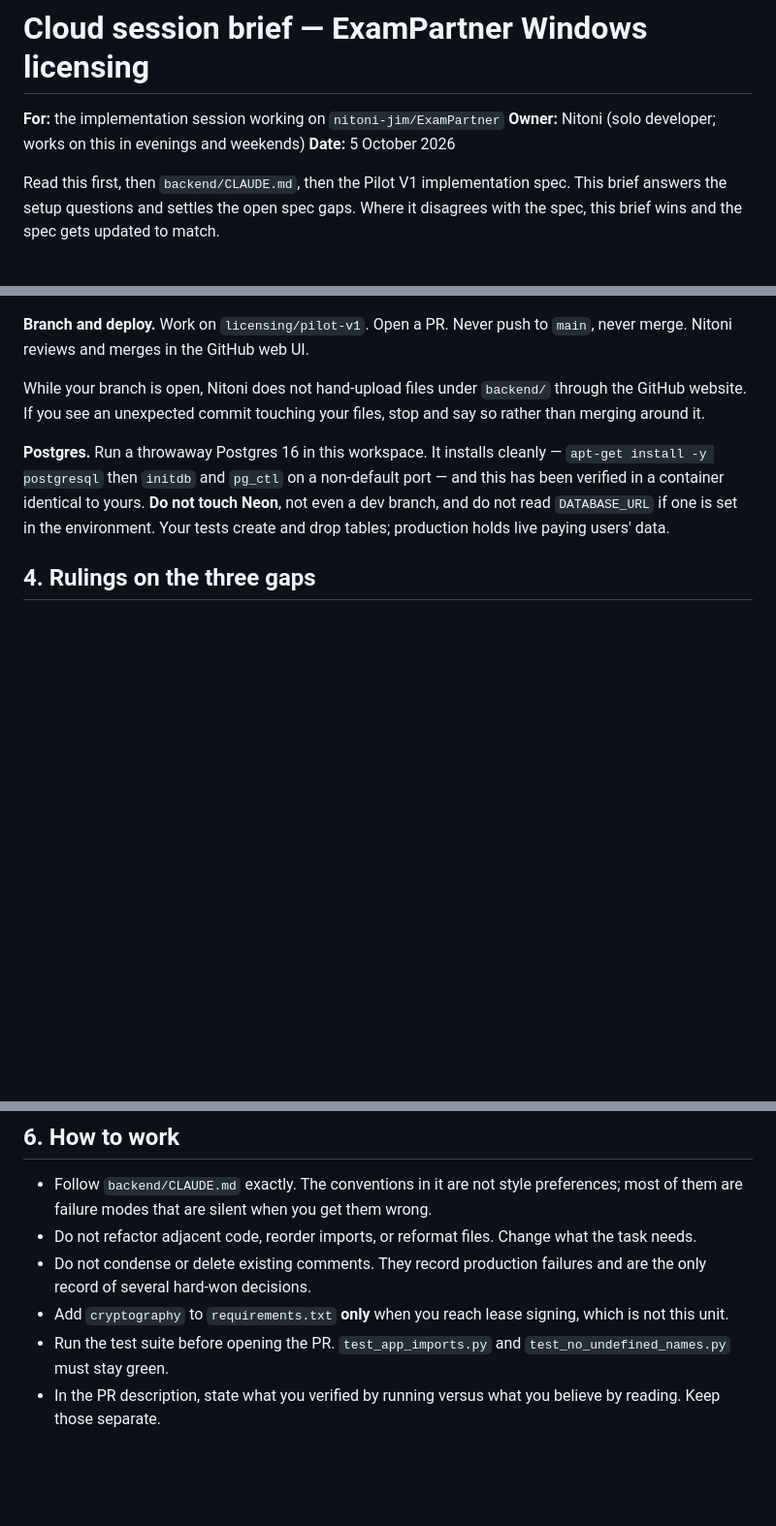
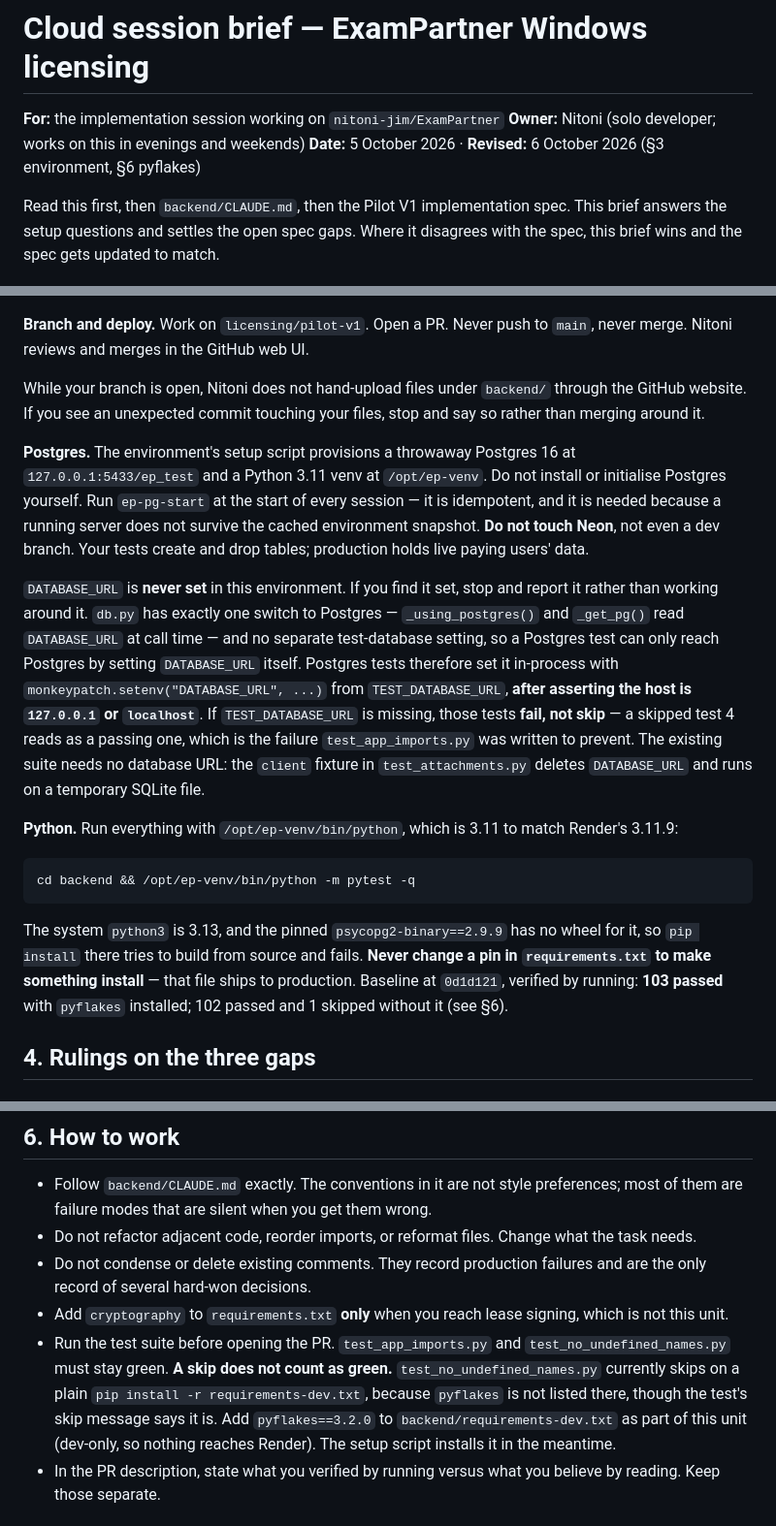
Before and after one commit to nitoni-jim/ExamPartner, a Markdown page: docs/CLOUD_SESSION_BRIEF.md, 3 parts joined by grey strips. Shown at 97% size. Rendered like a GitHub page; blank space fills up the shorter version.

````diff
--- a/docs/CLOUD_SESSION_BRIEF.md
+++ b/docs/CLOUD_SESSION_BRIEF.md
@@ -2,7 +2,7 @@
 
 **For:** the implementation session working on `nitoni-jim/ExamPartner`
 **Owner:** Nitoni (solo developer; works on this in evenings and weekends)
-**Date:** 5 October 2026
+**Date:** 5 October 2026 · **Revised:** 6 October 2026 (§3 environment, §6 pyflakes)
 
 Read this first, then `backend/CLAUDE.md`, then the Pilot V1 implementation spec. This brief answers the setup questions and settles the open spec gaps. Where it disagrees with the spec, this brief wins and the spec gets updated to match.
 
@@ -37,7 +37,17 @@ Yes — check §2 of the spec against the live code and report any drift. The co
 
 While your branch is open, Nitoni does not hand-upload files under `backend/` through the GitHub website. If you see an unexpected commit touching your files, stop and say so rather than merging around it.
 
-**Postgres.** Run a throwaway Postgres 16 in this workspace. It installs cleanly — `apt-get install -y postgresql` then `initdb` and `pg_ctl` on a non-default port — and this has been verified in a container identical to yours. **Do not touch Neon**, not even a dev branch, and do not read `DATABASE_URL` if one is set in the environment. Your tests create and drop tables; production holds live paying users' data.
+**Postgres.** The environment's setup script provisions a throwaway Postgres 16 at `127.0.0.1:5433/ep_test` and a Python 3.11 venv at `/opt/ep-venv`. Do not install or initialise Postgres yourself. Run `ep-pg-start` at the start of every session — it is idempotent, and it is needed because a running server does not survive the cached environment snapshot. **Do not touch Neon**, not even a dev branch. Your tests create and drop tables; production holds live paying users' data.
+
+`DATABASE_URL` is **never set** in this environment. If you find it set, stop and report it rather than working around it. `db.py` has exactly one switch to Postgres — `_using_postgres()` and `_get_pg()` read `DATABASE_URL` at call time — and no separate test-database setting, so a Postgres test can only reach Postgres by setting `DATABASE_URL` itself. Postgres tests therefore set it in-process with `monkeypatch.setenv("DATABASE_URL", ...)` from `TEST_DATABASE_URL`, **after asserting the host is `127.0.0.1` or `localhost`**. If `TEST_DATABASE_URL` is missing, those tests **fail, not skip** — a skipped test 4 reads as a passing one, which is the failure `test_app_imports.py` was written to prevent. The existing suite needs no database URL: the `client` fixture in `test_attachments.py` deletes `DATABASE_URL` and runs on a temporary SQLite file.
+
+**Python.** Run everything with `/opt/ep-venv/bin/python`, which is 3.11 to match Render's 3.11.9:
+
+```
+cd backend && /opt/ep-venv/bin/python -m pytest -q
+```
+
+The system `python3` is 3.13, and the pinned `psycopg2-binary==2.9.9` has no wheel for it, so `pip install` there tries to build from source and fails. **Never change a pin in `requirements.txt` to make something install** — that file ships to production. Baseline at `0d1d121`, verified by running: **103 passed** with `pyflakes` installed; 102 passed and 1 skipped without it (see §6).
 
 ## 4. Rulings on the three gaps
 
@@ -90,7 +100,7 @@ Spec §13 steps 2–5, and nothing beyond:
 - Do not refactor adjacent code, reorder imports, or reformat files. Change what the task needs.
 - Do not condense or delete existing comments. They record production failures and are the only record of several hard-won decisions.
 - Add `cryptography` to `requirements.txt` **only** when you reach lease signing, which is not this unit.
-- Run the test suite before opening the PR. `test_app_imports.py` and `test_no_undefined_names.py` must stay green.
+- Run the test suite before opening the PR. `test_app_imports.py` and `test_no_undefined_names.py` must stay green. **A skip does not count as green.** `test_no_undefined_names.py` currently skips on a plain `pip install -r requirements-dev.txt`, because `pyflakes` is not listed there, though the test's skip message says it is. Add `pyflakes==3.2.0` to `backend/requirements-dev.txt` as part of this unit (dev-only, so nothing reaches Render). The setup script installs it in the meantime.
 - In the PR description, state what you verified by running versus what you believe by reading. Keep those separate.
 
 ## 7. If you find another gap
````
